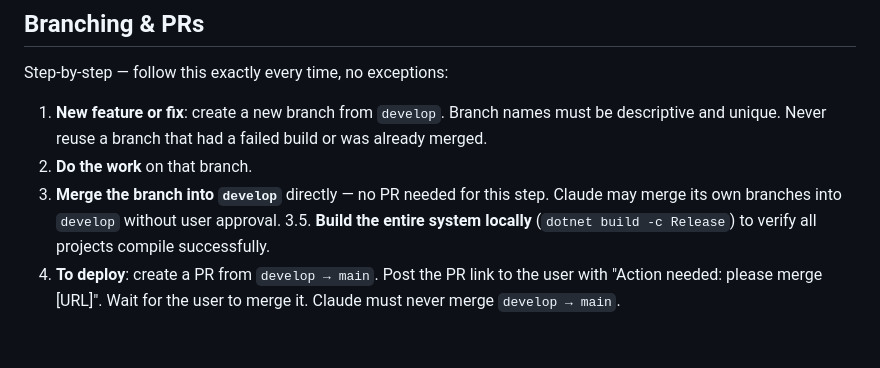
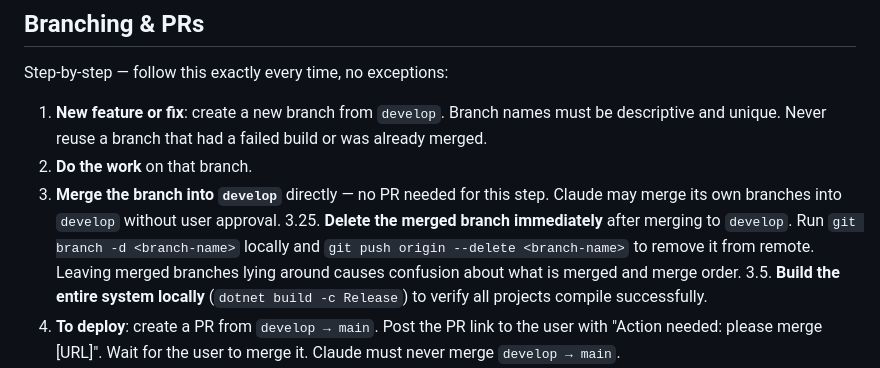
Before and after one commit to wwestlake/djehuti, a Markdown page: AGENTS.md, the part around the change. Rendered like a GitHub page; blank space fills up the shorter version.

Commit message:
rules: Delete merged branches immediately from develop workflow
After merging a branch into develop, always delete it locally and from remote.
Leaving merged branches lying around causes confusion about merge status and order.

Co-Authored-By: Claude Haiku 4.5 <noreply@anthropic.com>

```diff
--- a/AGENTS.md
+++ b/AGENTS.md
@@ -34,6 +34,7 @@ Step-by-step — follow this exactly every time, no exceptions:
 1. **New feature or fix**: create a new branch from `develop`. Branch names must be descriptive and unique. Never reuse a branch that had a failed build or was already merged.
 2. **Do the work** on that branch.
 3. **Merge the branch into `develop`** directly — no PR needed for this step. Claude may merge its own branches into `develop` without user approval.
+3.25. **Delete the merged branch immediately** after merging to `develop`. Run `git branch -d <branch-name>` locally and `git push origin --delete <branch-name>` to remove it from remote. Leaving merged branches lying around causes confusion about what is merged and merge order.
 3.5. **Build the entire system locally** (`dotnet build -c Release`) to verify all projects compile successfully.
 4. **To deploy**: create a PR from `develop → main`. Post the PR link to the user with "Action needed: please merge [URL]". Wait for the user to merge it. Claude must never merge `develop → main`.
 5. **If the build fails after a merge to main**: create a new branch from `develop`, fix it, merge back to `develop`, then create a new `develop → main` PR.
```
